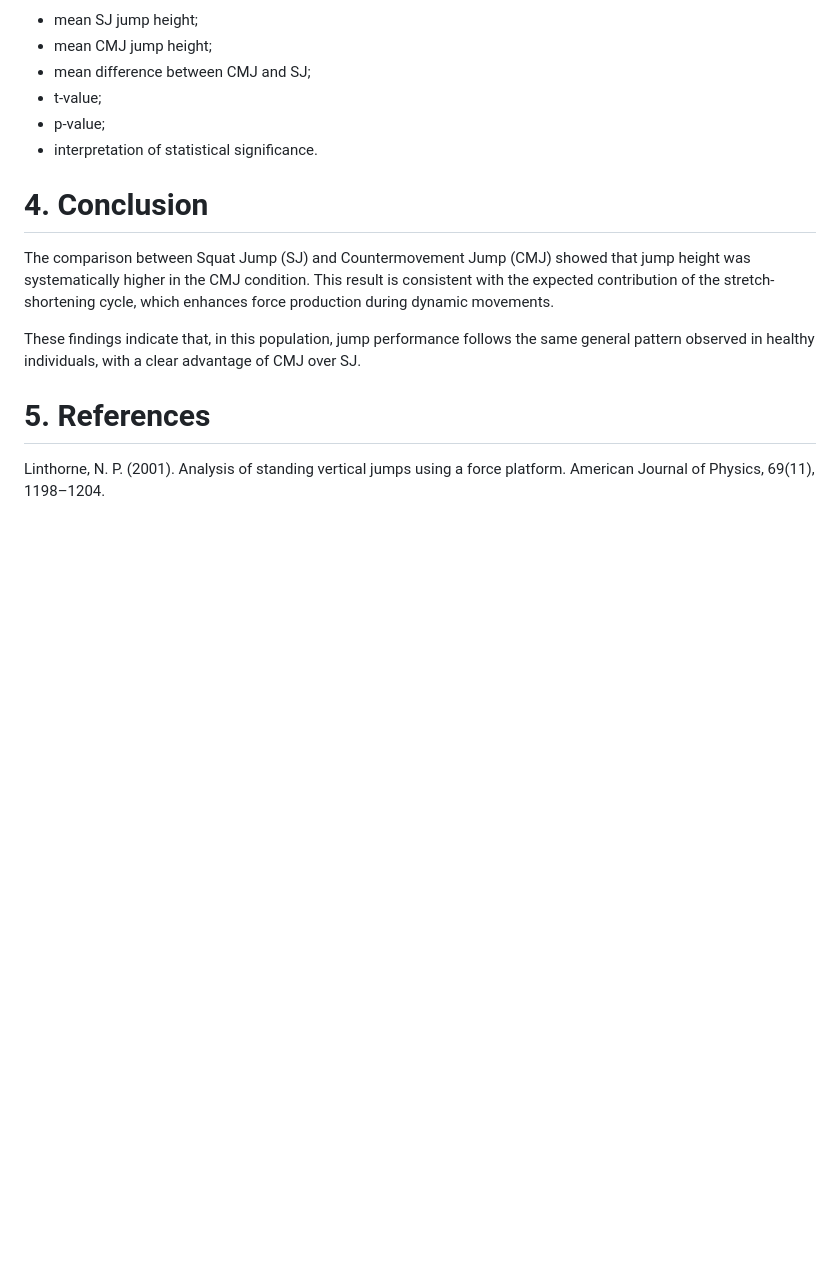
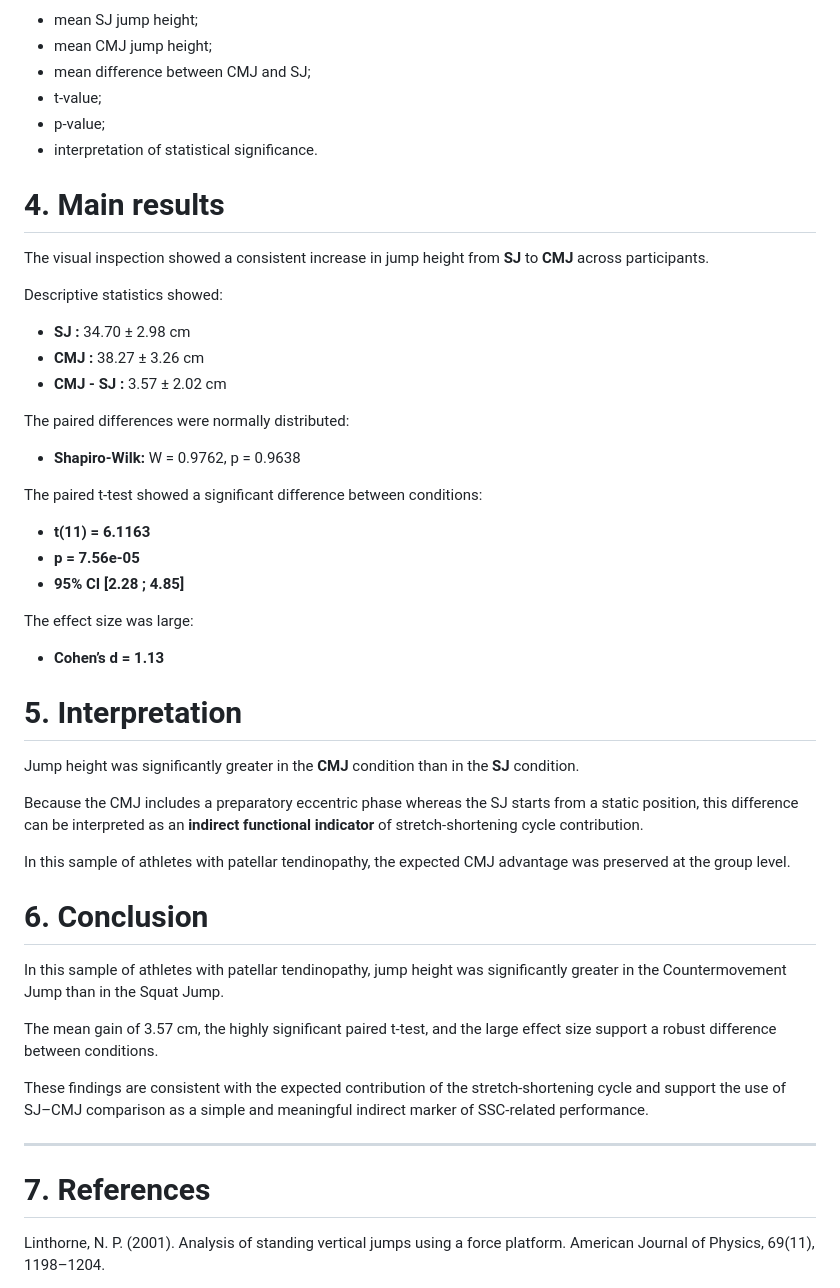
Before and after one commit to chahinefac/Movement_Analysis_Project-2025-2026-, a Markdown page: README.md, the part around one of its changes. Rendered like a GitHub page; blank space fills up the shorter version.

Commit message:
Final Readme

```diff
--- a/README.md
+++ b/README.md
@@ -115,14 +120,51 @@ The statistical analysis provided:
 - p-value;
 - interpretation of statistical significance.
 
+#  4. Main results
 
-# 4. Conclusion
+The visual inspection showed a consistent increase in jump height from **SJ** to **CMJ** across participants.
 
-The comparison between Squat Jump (SJ) and Countermovement Jump (CMJ) showed that jump height was systematically higher in the CMJ condition. This result is consistent with the expected contribution of the stretch-shortening cycle, which enhances force production during dynamic movements.
+Descriptive statistics showed:
 
-These findings indicate that, in this population, jump performance follows the same general pattern observed in healthy individuals, with a clear advantage of CMJ over SJ.
+- **SJ :**  34.70 ± 2.98 cm
+- **CMJ :**  38.27 ± 3.26 cm
+- **CMJ - SJ :**  3.57 ± 2.02 cm
 
-# 5. References
+The paired differences were normally distributed:
+
+- **Shapiro-Wilk:** W = 0.9762, p = 0.9638
+
+The paired t-test showed a significant difference between conditions:
+
+- **t(11) = 6.1163**
+- **p = 7.56e-05**
+- **95% CI [2.28 ; 4.85]**
+
+The effect size was large:
+
+- **Cohen’s d = 1.13**
+
+# 5. Interpretation
+
+Jump height was significantly greater in the **CMJ** condition than in the **SJ** condition.
+
+Because the CMJ includes a preparatory eccentric phase whereas the SJ starts from a static position, this difference can be interpreted as an **indirect functional indicator** of stretch-shortening cycle contribution.
+
+In this sample of athletes with patellar tendinopathy, the expected CMJ advantage was preserved at the group level.
+
+
+
+# 6. Conclusion
+
+In this sample of athletes with patellar tendinopathy, jump height was significantly greater in the Countermovement Jump than in the Squat Jump.
+
+The mean gain of 3.57 cm, the highly significant paired t-test, and the large effect size support a robust difference between conditions.
+
+These findings are consistent with the expected contribution of the stretch-shortening cycle and support the use of SJ–CMJ comparison as a simple and meaningful indirect marker of SSC-related performance.
+
+---
+
+# 7. References
 
 Linthorne, N. P. (2001). Analysis of standing vertical jumps using a force platform. American Journal of Physics, 69(11), 1198–1204.
 
```
Also changed, not shown: other parts of README.md (+12 -7 lines).
